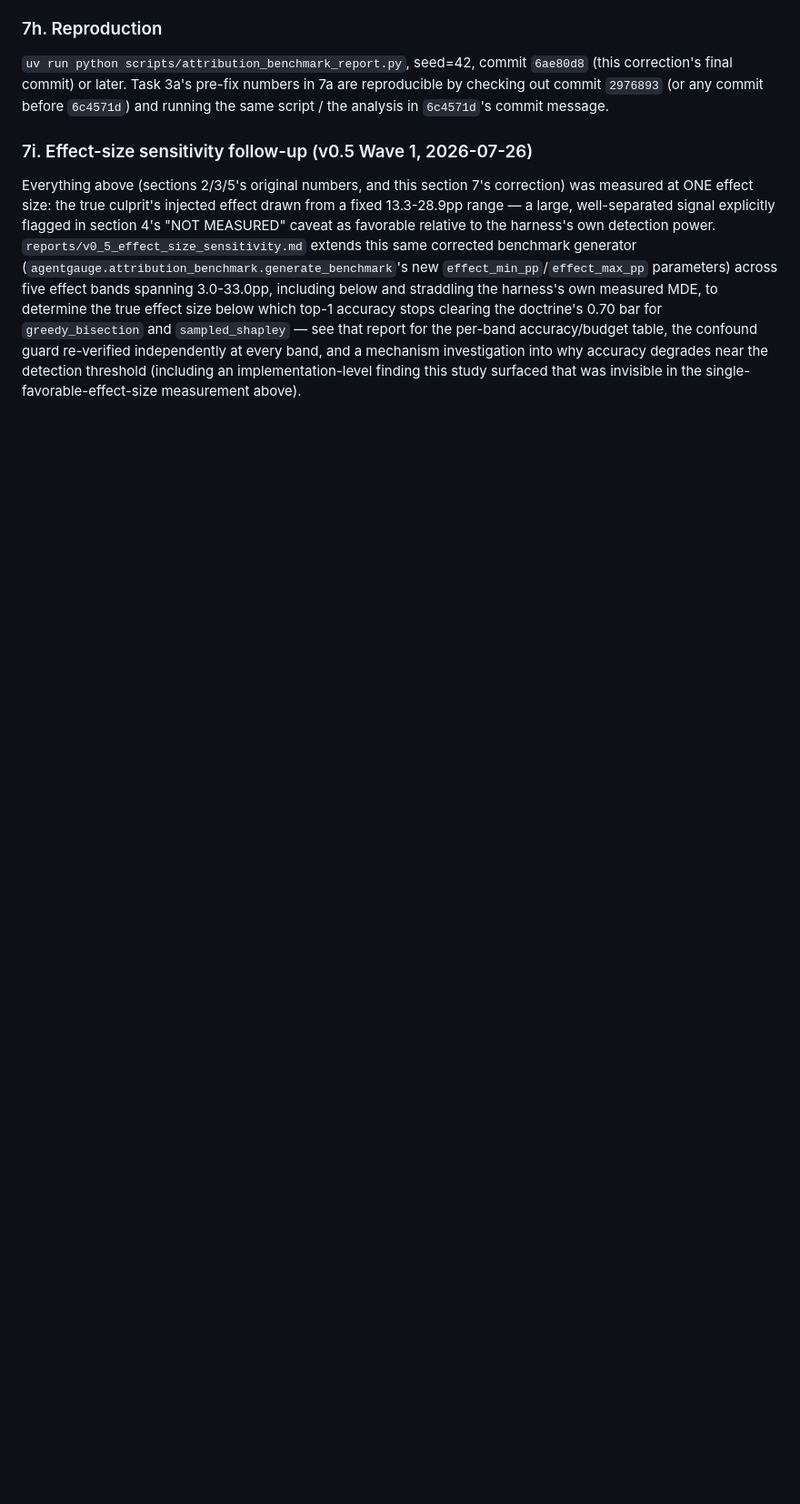
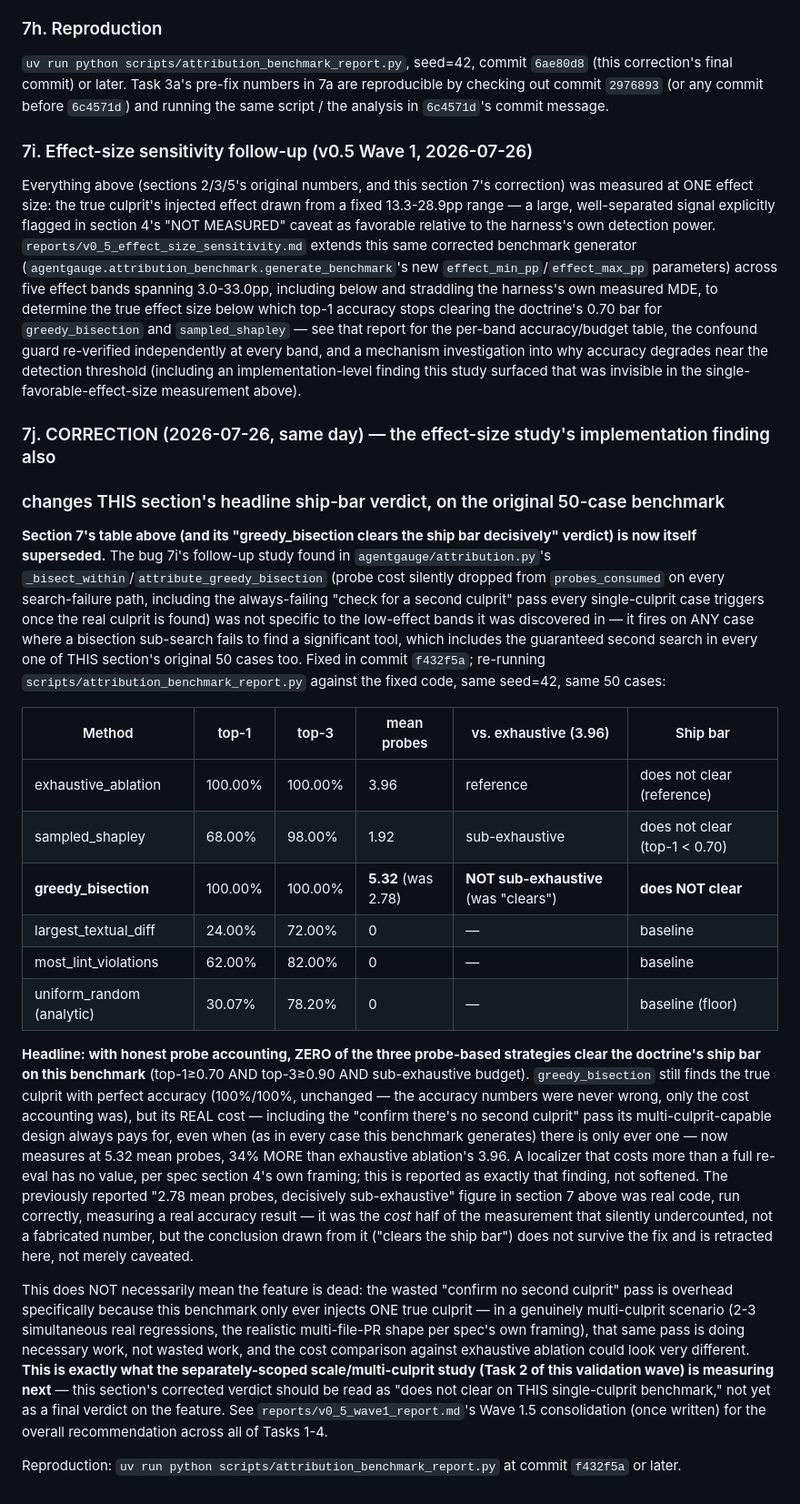
Before and after one commit to gaurav-gandhi-2411/agentgauge, a Markdown page: reports/v0_5_attribution_benchmark.md, the part around the change. Shown at 91% size. Rendered like a GitHub page; blank space fills up the shorter version.

Commit message:
docs(attribution): retract greedy_bisection ship-bar verdict on original benchmark
The probe-accounting bug agentgauge/attribution.py's f432f5a fixed wasn't
specific to the low-effect bands it was discovered in -- it fires on any
bisection sub-search failure, including the always-failing "confirm no
second culprit" pass every single-culprit case triggers. Re-running the
original 50-case benchmark against the fix: greedy_bisection's real cost is
5.32 mean probes (was reported as 2.78), 34% MORE than exhaustive ablation's
3.96. With honest accounting, zero of three probe-based strategies clear the
doctrine's ship bar on this benchmark. Accuracy numbers (100%/100%) are
unchanged and correct -- only the cost half of the measurement was wrong.
Not a final verdict on the feature: the wasted second-culprit-search pass is
necessary work in a genuine multi-culprit scenario, which the separately
scoped scale/multi-culprit study measures next.

```diff
--- a/reports/v0_5_attribution_benchmark.md
+++ b/reports/v0_5_attribution_benchmark.md
@@ -370,3 +370,50 @@ below which top-1 accuracy stops clearing the doctrine's 0.70 bar for `greedy_bi
 re-verified independently at every band, and a mechanism investigation into why accuracy degrades
 near the detection threshold (including an implementation-level finding this study surfaced that
 was invisible in the single-favorable-effect-size measurement above).
+
+### 7j. CORRECTION (2026-07-26, same day) — the effect-size study's implementation finding also
+### changes THIS section's headline ship-bar verdict, on the original 50-case benchmark
+
+**Section 7's table above (and its "greedy_bisection clears the ship bar decisively" verdict) is
+now itself superseded.** The bug 7i's follow-up study found in `agentgauge/attribution.py`'s
+`_bisect_within`/`attribute_greedy_bisection` (probe cost silently dropped from `probes_consumed`
+on every search-failure path, including the always-failing "check for a second culprit" pass every
+single-culprit case triggers once the real culprit is found) was not specific to the low-effect
+bands it was discovered in — it fires on ANY case where a bisection sub-search fails to find a
+significant tool, which includes the guaranteed second search in every one of THIS section's
+original 50 cases too. Fixed in commit `f432f5a`; re-running `scripts/attribution_benchmark_report.py`
+against the fixed code, same seed=42, same 50 cases:
+
+| Method | top-1 | top-3 | mean probes | vs. exhaustive (3.96) | Ship bar |
+|---|---|---|---|---|---|
+| exhaustive_ablation | 100.00% | 100.00% | 3.96 | reference | does not clear (reference) |
+| sampled_shapley | 68.00% | 98.00% | 1.92 | sub-exhaustive | does not clear (top-1 < 0.70) |
+| **greedy_bisection** | 100.00% | 100.00% | **5.32** (was 2.78) | **NOT sub-exhaustive** (was "clears") | **does NOT clear** |
+| largest_textual_diff | 24.00% | 72.00% | 0 | — | baseline |
+| most_lint_violations | 62.00% | 82.00% | 0 | — | baseline |
+| uniform_random (analytic) | 30.07% | 78.20% | 0 | — | baseline (floor) |
+
+**Headline: with honest probe accounting, ZERO of the three probe-based strategies clear the
+doctrine's ship bar on this benchmark** (top-1≥0.70 AND top-3≥0.90 AND sub-exhaustive budget).
+`greedy_bisection` still finds the true culprit with perfect accuracy (100%/100%, unchanged — the
+accuracy numbers were never wrong, only the cost accounting was), but its REAL cost — including the
+"confirm there's no second culprit" pass its multi-culprit-capable design always pays for, even when
+(as in every case this benchmark generates) there is only ever one — now measures at 5.32 mean
+probes, 34% MORE than exhaustive ablation's 3.96. A localizer that costs more than a full re-eval
+has no value, per spec section 4's own framing; this is reported as exactly that finding, not
+softened. The previously reported "2.78 mean probes, decisively sub-exhaustive" figure in section 7
+above was real code, run correctly, measuring a real accuracy result — it was the *cost* half of the
+measurement that silently undercounted, not a fabricated number, but the conclusion drawn from it
+("clears the ship bar") does not survive the fix and is retracted here, not merely caveated.
+
+This does NOT necessarily mean the feature is dead: the wasted "confirm no second culprit" pass is
+overhead specifically because this benchmark only ever injects ONE true culprit — in a genuinely
+multi-culprit scenario (2-3 simultaneous real regressions, the realistic multi-file-PR shape per
+spec's own framing), that same pass is doing necessary work, not wasted work, and the cost
+comparison against exhaustive ablation could look very different. **This is exactly what the
+separately-scoped scale/multi-culprit study (Task 2 of this validation wave) is measuring next** —
+this section's corrected verdict should be read as "does not clear on THIS single-culprit
+benchmark," not yet as a final verdict on the feature. See `reports/v0_5_wave1_report.md`'s Wave 1.5
+consolidation (once written) for the overall recommendation across all of Tasks 1-4.
+
+Reproduction: `uv run python scripts/attribution_benchmark_report.py` at commit `f432f5a` or later.
```
